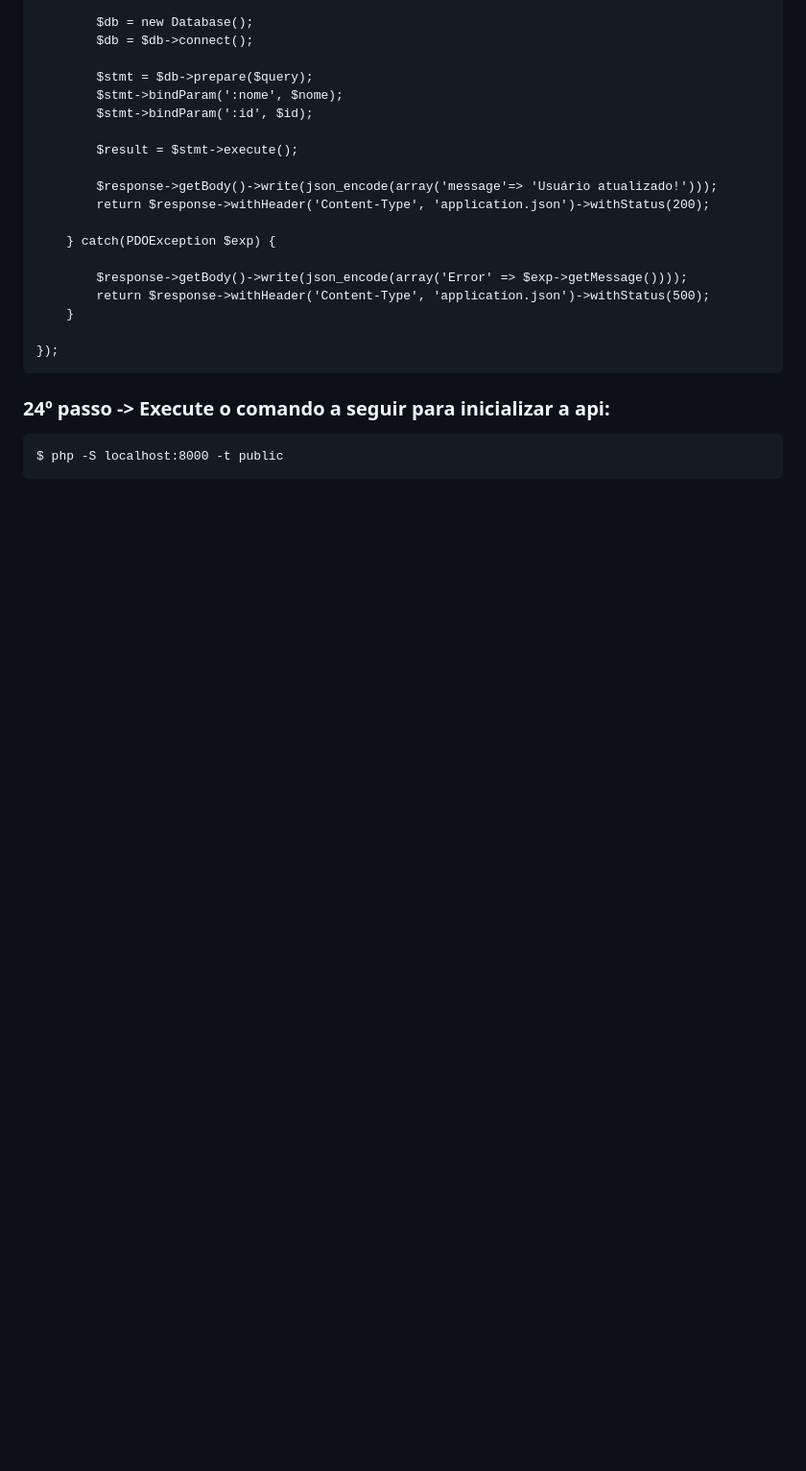
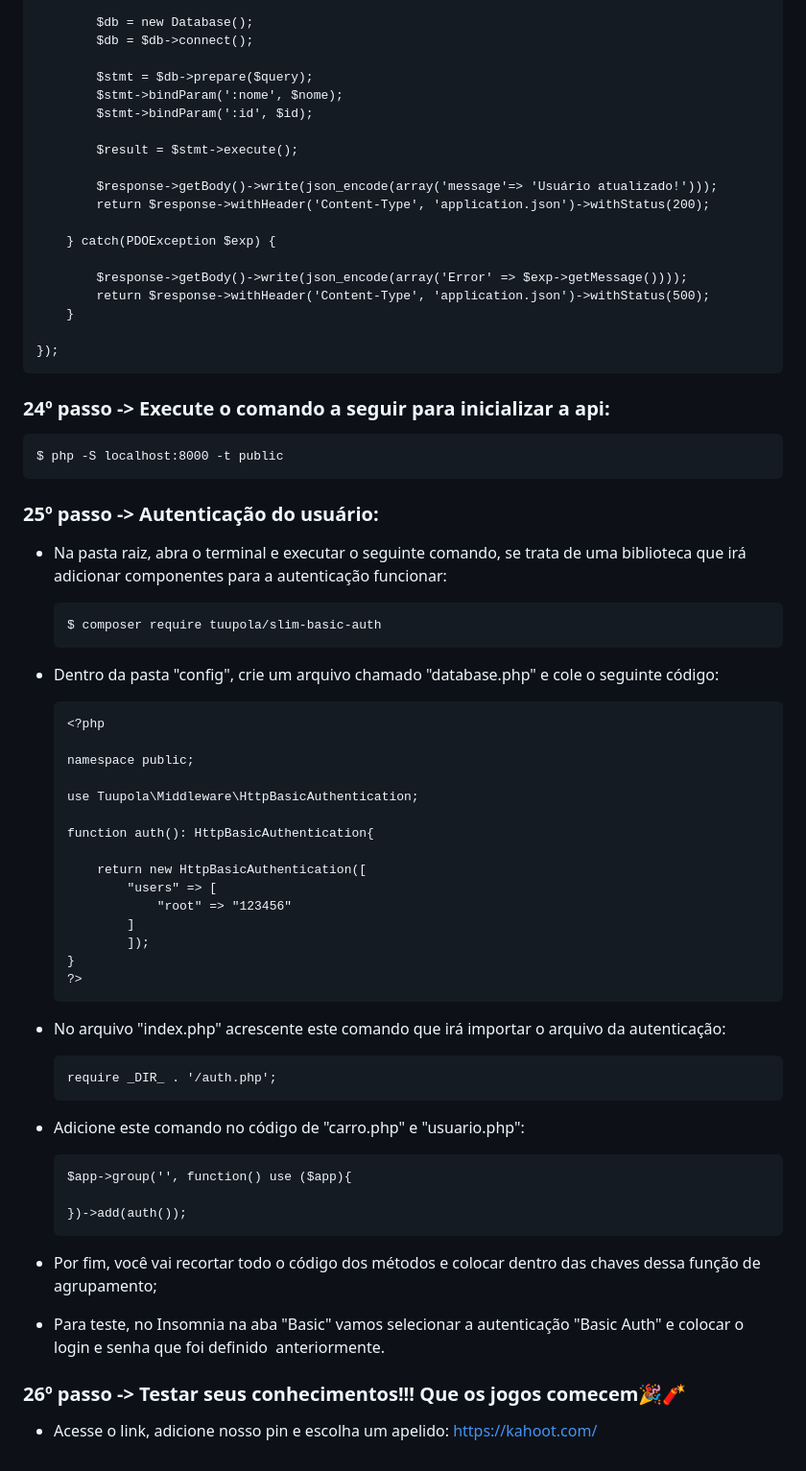
Before and after one commit to luiz-alencar/Slim_Framework, a Markdown page: README.md, the part around the change. Shown at 96% size. GitHub-like rendering; blank space fills up the shorter version.

Commit message:
ADIÇÃO DE PASSOS - AUTENTICAÇÃO E TESTE DE CONHECIMENTO.

```diff
--- a/README.md
+++ b/README.md
@@ -464,3 +464,45 @@
 ### 24º passo -> Execute o comando a seguir para inicializar a api:
 
     $ php -S localhost:8000 -t public
+
+### 25º passo -> Autenticação do usuário:
+
+- Na pasta raiz, abra o terminal e executar o seguinte comando, se trata de uma biblioteca que irá adicionar componentes para a autenticação funcionar:
+
+      $ composer require tuupola/slim-basic-auth
+
+- Dentro da pasta "config", crie um arquivo chamado "database.php" e cole o seguinte código:
+
+      <?php
+
+      namespace public;
+
+      use Tuupola\Middleware\HttpBasicAuthentication;
+
+      function auth(): HttpBasicAuthentication{
+
+          return new HttpBasicAuthentication([
+              "users" => [
+                  "root" => "123456"
+              ]
+              ]);
+      }
+      ?>
+
+- No arquivo "index.php" acrescente este comando que irá importar o arquivo da autenticação:
+
+      require _DIR_ . '/auth.php';
+
+- Adicione este comando no código de "carro.php" e "usuario.php":
+
+      $app->group('', function() use ($app){
+
+      })->add(auth());
+
+- Por fim, você vai recortar todo o código dos métodos e colocar dentro das chaves dessa função de agrupamento;
+- Para teste, no Insomnia na aba "Basic" vamos selecionar a autenticação "Basic Auth" e colocar o login e senha que foi definido  anteriormente.
+
+
+### 26º passo -> Testar seus conhecimentos!!! Que os jogos comecem🎉🧨
+
+- Acesse o link, adicione nosso pin e escolha um apelido: https://kahoot.com/
```
